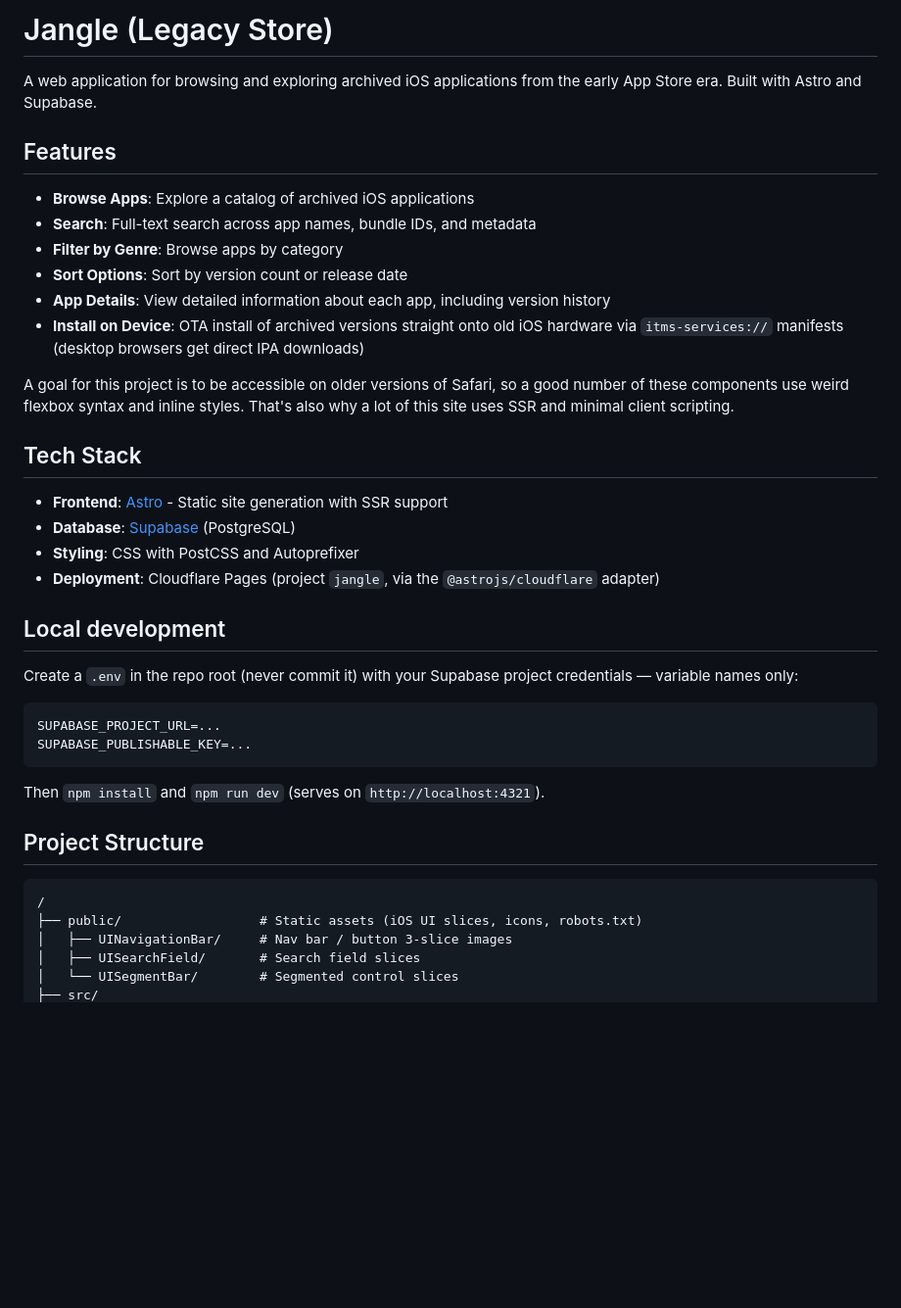
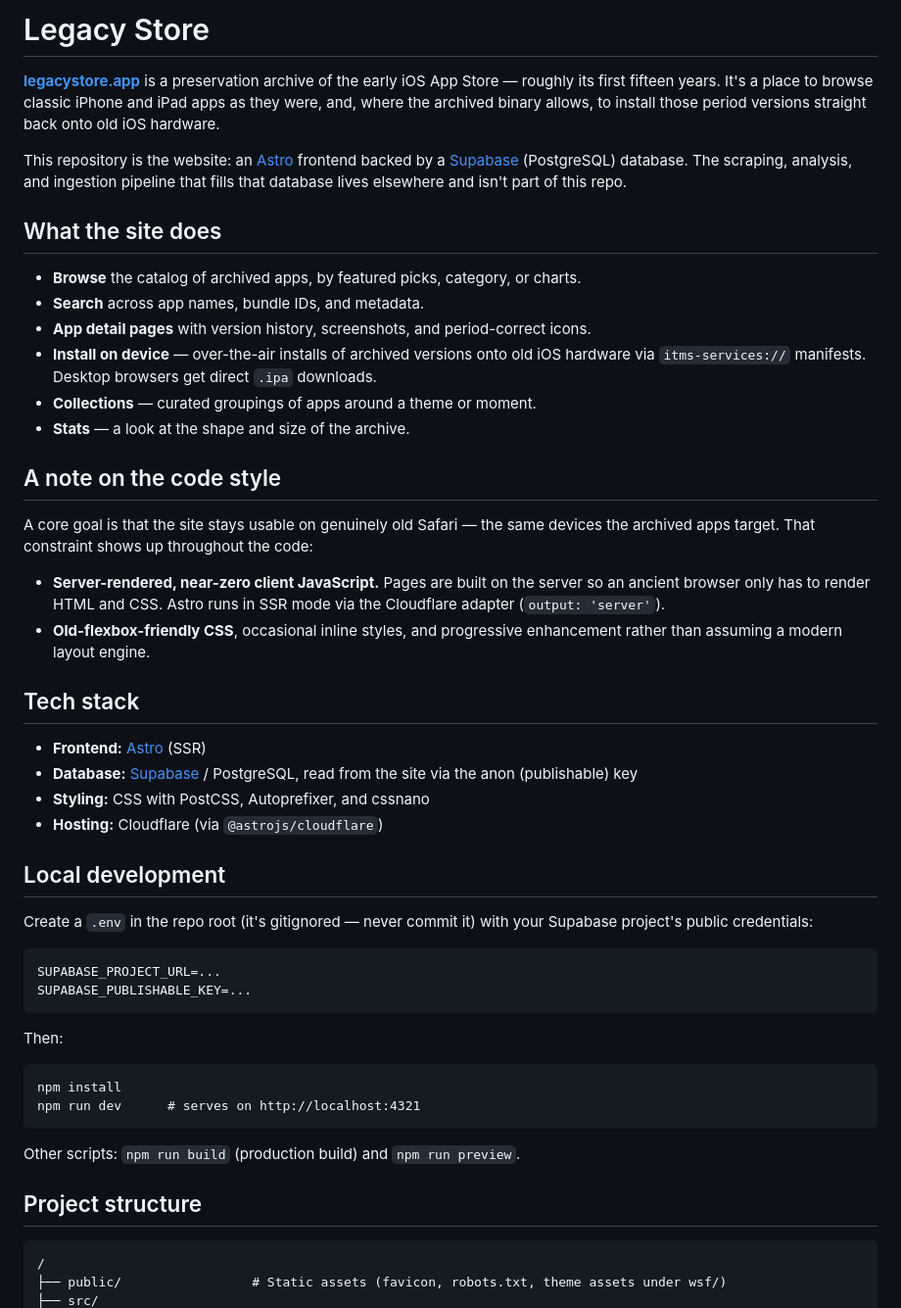
Before and after one commit to samhenrigold/jangle, a Markdown page: README.md, the part around one of its changes. Shown at 98% size. Rendered like a GitHub page; blank space fills up the shorter version.

````diff
--- a/README.md
+++ b/README.md
@@ -1,43 +1,65 @@
-# Jangle (Legacy Store)
+# Legacy Store
 
-A web application for browsing and exploring archived iOS applications from the early App Store era. Built with Astro and Supabase.
+**[legacystore.app](https://legacystore.app)** is a preservation archive of the early
+iOS App Store — roughly its first fifteen years. It's a place to browse classic iPhone
+and iPad apps as they were, and, where the archived binary allows, to install those
+period versions straight back onto old iOS hardware.
 
-## Features
+This repository is the website: an [Astro](https://astro.build/) frontend backed by a
+[Supabase](https://supabase.com/) (PostgreSQL) database. The scraping, analysis, and
+ingestion pipeline that fills that database lives elsewhere and isn't part of this repo.
 
-- **Browse Apps**: Explore a catalog of archived iOS applications
-- **Search**: Full-text search across app names, bundle IDs, and metadata
-- **Filter by Genre**: Browse apps by category
-- **Sort Options**: Sort by version count or release date
-- **App Details**: View detailed information about each app, including version history
-- **Install on Device**: OTA install of archived versions straight onto old iOS hardware via `itms-services://` manifests (desktop browsers get direct IPA downloads)
+## What the site does
 
-A goal for this project is to be accessible on older versions of Safari, so a good number of these components use weird flexbox syntax and inline styles. That's also why a lot of this site uses SSR and minimal client scripting.
+- **Browse** the catalog of archived apps, by featured picks, category, or charts.
+- **Search** across app names, bundle IDs, and metadata.
+- **App detail pages** with version history, screenshots, and period-correct icons.
+- **Install on device** — over-the-air installs of archived versions onto old iOS
+  hardware via `itms-services://` manifests. Desktop browsers get direct `.ipa` downloads.
+- **Collections** — curated groupings of apps around a theme or moment.
+- **Stats** — a look at the shape and size of the archive.
 
-## Tech Stack
+## A note on the code style
 
-- **Frontend**: [Astro](https://astro.build/) - Static site generation with SSR support
-- **Database**: [Supabase](https://supabase.com/) (PostgreSQL)
-- **Styling**: CSS with PostCSS and Autoprefixer
-- **Deployment**: Cloudflare Pages (project `jangle`, via the `@astrojs/cloudflare` adapter)
+A core goal is that the site stays usable on genuinely old Safari — the same devices the
+archived apps target. That constraint shows up throughout the code:
+
+- **Server-rendered, near-zero client JavaScript.** Pages are built on the server so an
+  ancient browser only has to render HTML and CSS. Astro runs in SSR mode via the
+  Cloudflare adapter (`output: 'server'`).
+- **Old-flexbox-friendly CSS**, occasional inline styles, and progressive enhancement
+  rather than assuming a modern layout engine.
+
+## Tech stack
+
+- **Frontend:** [Astro](https://astro.build/) (SSR)
+- **Database:** [Supabase](https://supabase.com/) / PostgreSQL, read from the site via
+  the anon (publishable) key
+- **Styling:** CSS with PostCSS, Autoprefixer, and cssnano
+- **Hosting:** Cloudflare (via `@astrojs/cloudflare`)
 
 ## Local development
 
-Create a `.env` in the repo root (never commit it) with your Supabase project
-credentials — variable names only:
+Create a `.env` in the repo root (it's gitignored — never commit it) with your Supabase
+project's public credentials:
 
 ```
 SUPABASE_PROJECT_URL=...
 SUPABASE_PUBLISHABLE_KEY=...
 ```
 
-Then `npm install` and `npm run dev` (serves on `http://localhost:4321`).
+Then:
 
-## Project Structure
+```
+npm install
+npm run dev      # serves on http://localhost:4321
+```
+
+Other scripts: `npm run build` (production build) and `npm run preview`.
+
+## Project structure
 
 ```
 /
-├── public/                  # Static assets (iOS UI slices, icons, robots.txt)
-│   ├── UINavigationBar/     # Nav bar / button 3-slice images
-│   ├── UISearchField/       # Search field slices
-│   └── UISegmentBar/        # Segmented control slices
+├── public/                 # Static assets (favicon, robots.txt, theme assets under wsf/)
 ├── src/
````
Also changed, not shown: other parts of README.md (+50 -48 lines).
